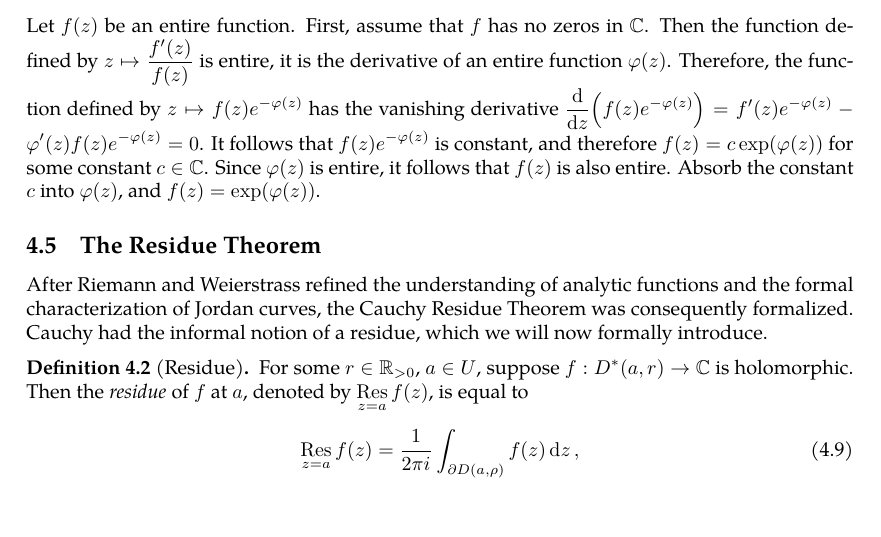
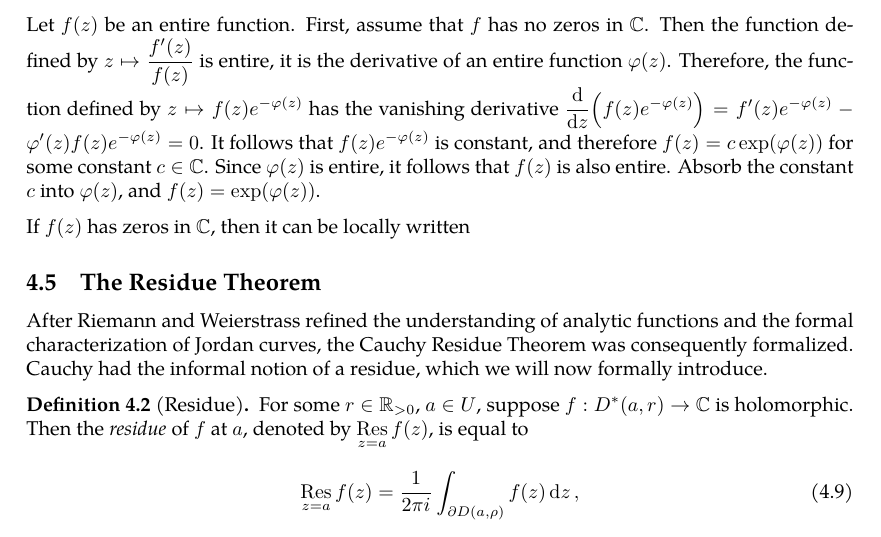
Before and after one commit to slipperking/complex-analysis-latex, a LaTeX document (main.tex): part of page 84 of 90, cut so that both start at the same text, the shorter picture padded with empty space. Compiled offline with pdfLaTeX.

Commit message:
overleaf_to_git (Fri Jul  4 10:48:55 2025 -0700): update main.tex from r17041 to r17043

```diff
--- a/main.tex
+++ b/main.tex
@@ -2076,6 +2076,8 @@ Similar to series, absolute convergence is a stronger condition than convergence
 \end{proof}
 Let \(f(z)\) be an entire function. First, assume that \(f\) has no zeros in \(\mathbb{C}\). Then the function defined by \(z\mapsto\frac{f'(z)}{f(z)}\) is entire, it is the derivative of an entire function \(\varphi(z)\). Therefore, the function defined by \(z\mapsto f(z)e^{-\varphi(z)}\) has the vanishing derivative \(\dv{z}(f(z)e^{-\varphi(z)})=f'(z)e^{-\varphi(z)}-\varphi'(z)f(z)e^{-\varphi(z)}=0\). It follows that \(f(z)e^{-\varphi(z)}\) is constant, and therefore \(f(z)=c\exp(\varphi(z))\) for some constant \(c\in\mathbb{C}\). Since \(\varphi(z)\) is entire, it follows that \(f(z)\) is also entire. Absorb the constant \(c\) into \(\varphi(z)\), and \(f(z)=\exp(\varphi(z))\).
 
+If \(f(z)\) has zeros in \(\mathbb{C}\), then it can be locally written
+
 \subsection{The Residue Theorem}\label{sec:cauchyresiduetheorem}
 After Riemann and Weierstrass refined the understanding of analytic functions and the formal characterization of Jordan curves, the Cauchy Residue Theorem was consequently formalized. Cauchy had the informal notion of a residue, which we will now formally introduce.
 \begin{definition}[Residue]\label{def:residue}
```
